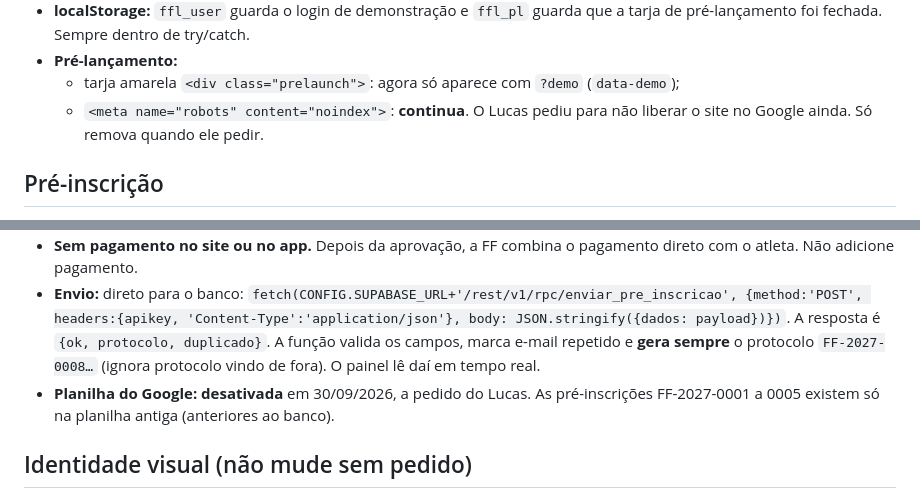
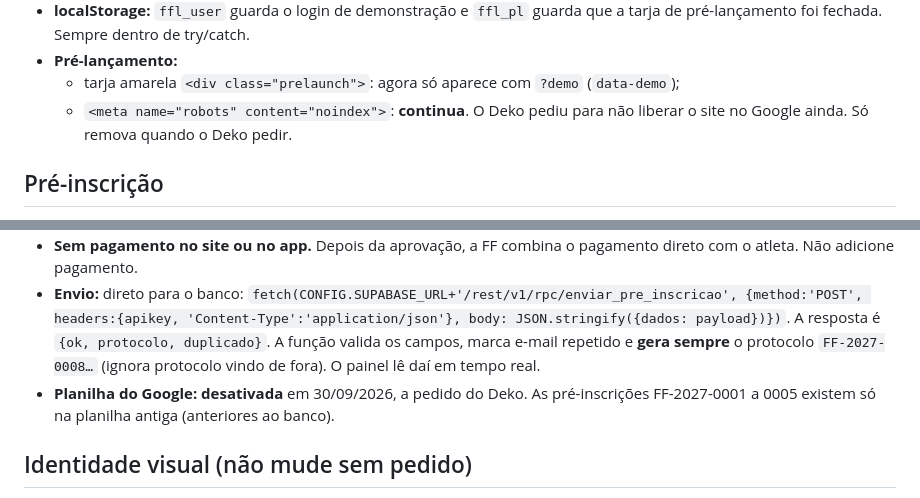
Before and after one commit to dekolmj/ff-soccer-pro-league-site, a Markdown page: CLAUDE.md, 2 parts joined by grey strips. Rendered like a GitHub page.

```diff
--- a/CLAUDE.md
+++ b/CLAUDE.md
@@ -61,7 +61,7 @@ O site é um app de página única, com rotas por `#hash`, JavaScript puro e sem
 - **localStorage:** `ffl_user` guarda o login de demonstração e `ffl_pl` guarda que a tarja de pré-lançamento foi fechada. Sempre dentro de try/catch.
 - **Pré-lançamento:**
   - tarja amarela `<div class="prelaunch">`: agora só aparece com `?demo` (`data-demo`);
-  - `<meta name="robots" content="noindex">`: **continua**. O Lucas pediu para não liberar o site no Google ainda. Só remova quando ele pedir.
+  - `<meta name="robots" content="noindex">`: **continua**. O Deko pediu para não liberar o site no Google ainda. Só remova quando o Deko pedir.
 
 ## Pré-inscrição
 
@@ -71,7 +71,7 @@ O site é um app de página única, com rotas por `#hash`, JavaScript puro e sem
 - **Campo-armadilha:** `empresa`, invisível, para barrar robôs.
 - **Sem pagamento no site ou no app.** Depois da aprovação, a FF combina o pagamento direto com o atleta. Não adicione pagamento.
 - **Envio:** direto para o banco: `fetch(CONFIG.SUPABASE_URL+'/rest/v1/rpc/enviar_pre_inscricao', {method:'POST', headers:{apikey, 'Content-Type':'application/json'}, body: JSON.stringify({dados: payload})})`. A resposta é `{ok, protocolo, duplicado}`. A função valida os campos, marca e-mail repetido e **gera sempre** o protocolo `FF-2027-0008…` (ignora protocolo vindo de fora). O painel lê daí em tempo real.
-- **Planilha do Google: desativada** em 30/09/2026, a pedido do Lucas. As pré-inscrições FF-2027-0001 a 0005 existem só na planilha antiga (anteriores ao banco).
+- **Planilha do Google: desativada** em 30/09/2026, a pedido do Deko. As pré-inscrições FF-2027-0001 a 0005 existem só na planilha antiga (anteriores ao banco).
 
 ## Identidade visual (não mude sem pedido)
 
```
Also changed, not shown: other parts of CLAUDE.md (+4 -4 lines), docs/arquitetura.md (+2 -2 lines).
